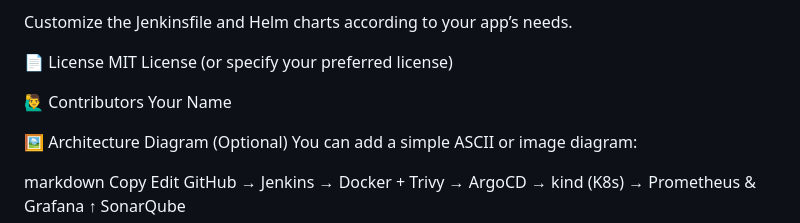
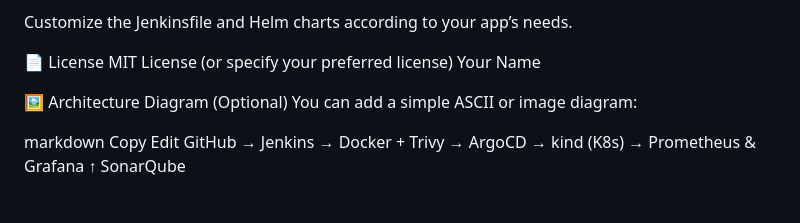
Before and after one commit to csae99/ayur, a Markdown page: Readme.md, the part around the change. Rendered like a GitHub page; blank space fills up the shorter version.

```diff
--- a/Readme.md
+++ b/Readme.md
@@ -210,8 +210,6 @@ Customize the Jenkinsfile and Helm charts according to your app’s needs.
 
 📄 License
 MIT License (or specify your preferred license)
-
-🙋‍♂️ Contributors
 Your Name
 
 🖼 Architecture Diagram (Optional)
```
